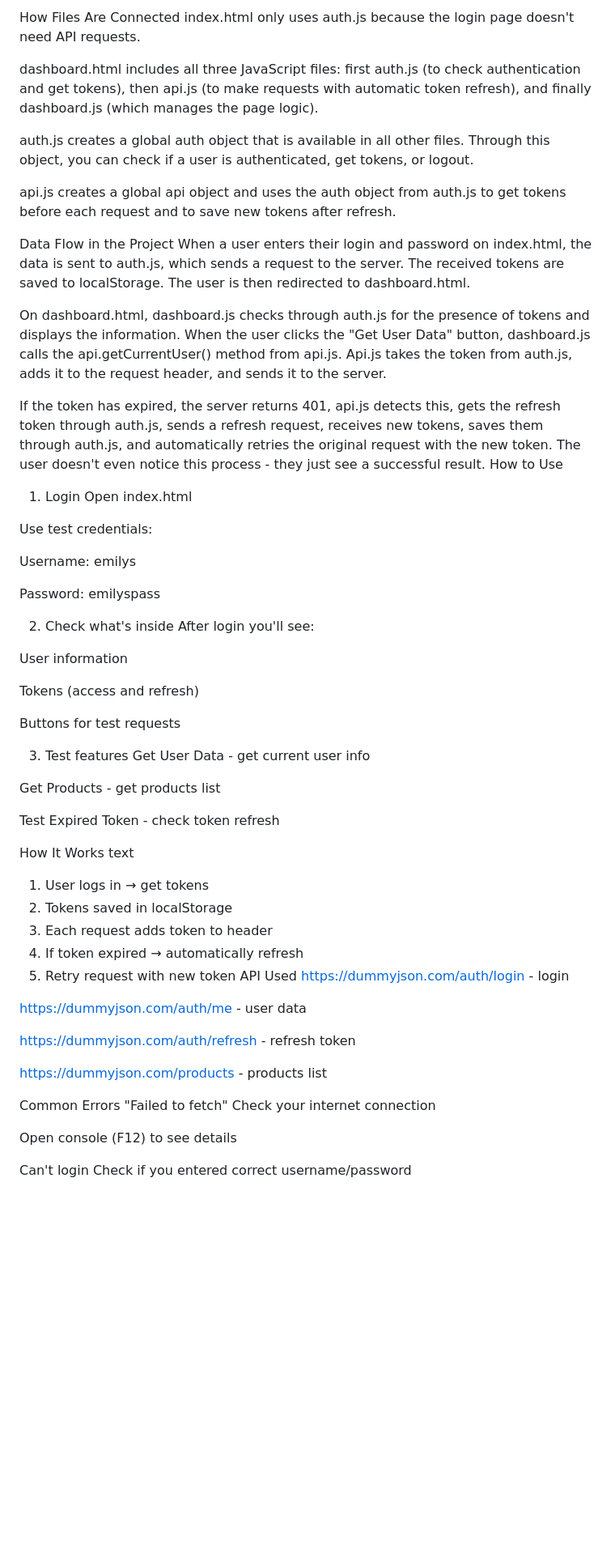
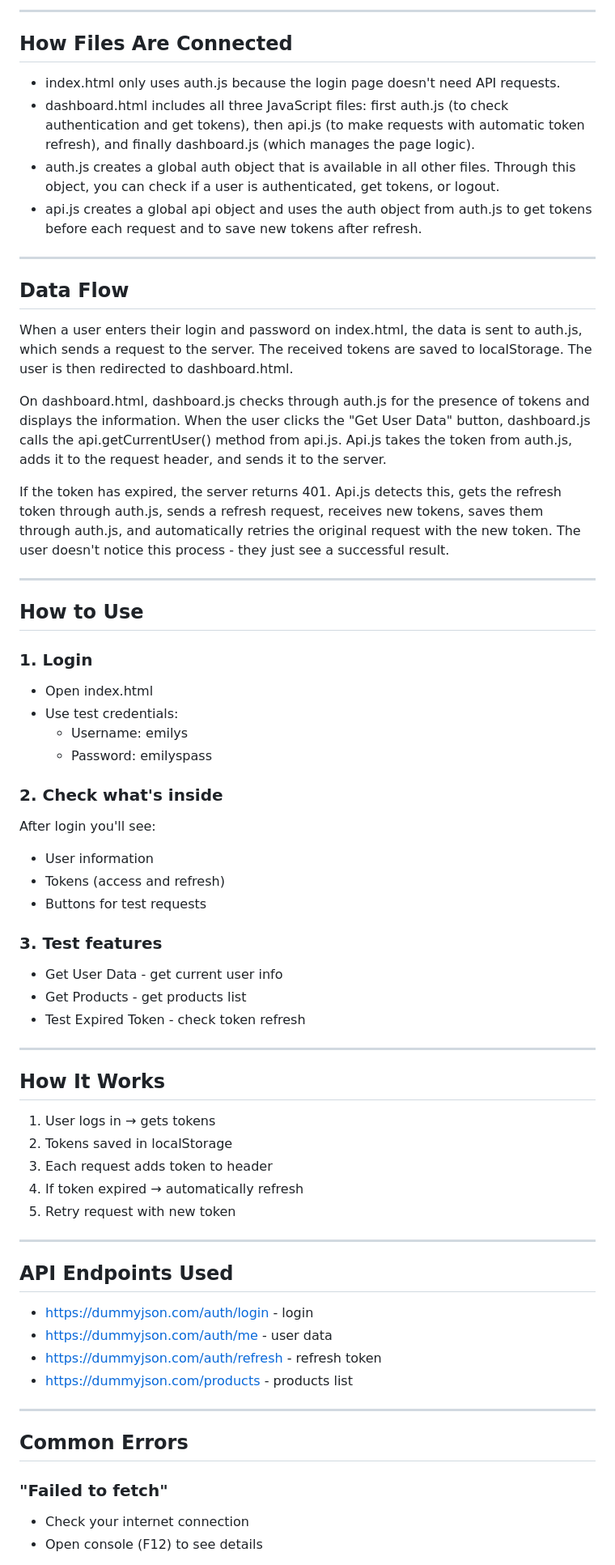
Before and after one commit to C0balt098/auth-project, a Markdown page: README.md, the part around one of its changes. Shown at 81% size. Drawn GitHub-style; blank space fills up the shorter version.

```diff
--- a/README.md
+++ b/README.md
@@ -50,67 +60,68 @@ This folder contains all project styles. The main.css file has two main sections
 
-How Files Are Connected
-index.html only uses auth.js because the login page doesn't need API requests.
+---
 
-dashboard.html includes all three JavaScript files: first auth.js (to check authentication and get tokens), then api.js (to make requests with automatic token refresh), and finally dashboard.js (which manages the page logic).
+## How Files Are Connected
 
-auth.js creates a global auth object that is available in all other files. Through this object, you can check if a user is authenticated, get tokens, or logout.
+- index.html only uses auth.js because the login page doesn't need API requests.
+- dashboard.html includes all three JavaScript files: first auth.js (to check authentication and get tokens), then api.js (to make requests with automatic token refresh), and finally dashboard.js (which manages the page logic).
+- auth.js creates a global auth object that is available in all other files. Through this object, you can check if a user is authenticated, get tokens, or logout.
+- api.js creates a global api object and uses the auth object from auth.js to get tokens before each request and to save new tokens after refresh.
 
-api.js creates a global api object and uses the auth object from auth.js to get tokens before each request and to save new tokens after refresh.
+---
 
-Data Flow in the Project
+## Data Flow
+
 When a user enters their login and password on index.html, the data is sent to auth.js, which sends a request to the server. The received tokens are saved to localStorage. The user is then redirected to dashboard.html.
 
 On dashboard.html, dashboard.js checks through auth.js for the presence of tokens and displays the information. When the user clicks the "Get User Data" button, dashboard.js calls the api.getCurrentUser() method from api.js. Api.js takes the token from auth.js, adds it to the request header, and sends it to the server.
 
-If the token has expired, the server returns 401, api.js detects this, gets the refresh token through auth.js, sends a refresh request, receives new tokens, saves them through auth.js, and automatically retries the original request with the new token. The user doesn't even notice this process - they just see a successful result.
-How to Use
-1. Login
-Open index.html
+If the token has expired, the server returns 401. Api.js detects this, gets the refresh token through auth.js, sends a refresh request, receives new tokens, saves them through auth.js, and automatically retries the original request with the new token. The user doesn't notice this process - they just see a successful result.
 
-Use test credentials:
+---
 
-Username: emilys
+## How to Use
 
-Password: emilyspass
+### 1. Login
+- Open index.html
+- Use test credentials:
+  - Username: emilys
+  - Password: emilyspass
 
-2. Check what's inside
+### 2. Check what's inside
 After login you'll see:
+- User information
+- Tokens (access and refresh)
+- Buttons for test requests
 
-User information
+### 3. Test features
+- Get User Data - get current user info
+- Get Products - get products list
+- Test Expired Token - check token refresh
 
-Tokens (access and refresh)
+---
 
-Buttons for test requests
+## How It Works
 
-3. Test features
-Get User Data - get current user info
-
-Get Products - get products list
-
-Test Expired Token - check token refresh
-
-How It Works
-text
-1. User logs in → get tokens
+1. User logs in → gets tokens
 2. Tokens saved in localStorage
 3. Each request adds token to header
 4. If token expired → automatically refresh
 5. Retry request with new token
-API Used
-https://dummyjson.com/auth/login - login
 
-https://dummyjson.com/auth/me - user data
+---
 
-https://dummyjson.com/auth/refresh - refresh token
+## API Endpoints Used
 
-https://dummyjson.com/products - products list
+- https://dummyjson.com/auth/login - login
+- https://dummyjson.com/auth/me - user data
+- https://dummyjson.com/auth/refresh - refresh token
+- https://dummyjson.com/products - products list
 
-Common Errors
-"Failed to fetch"
-Check your internet connection
+---
 
-Open console (F12) to see details
+## Common Errors
 
-Can't login
-Check if you entered correct username/password
+### "Failed to fetch"
+- Check your internet connection
+- Open console (F12) to see details
 
```
Also changed, not shown: other parts of README.md (+48 -33 lines).
